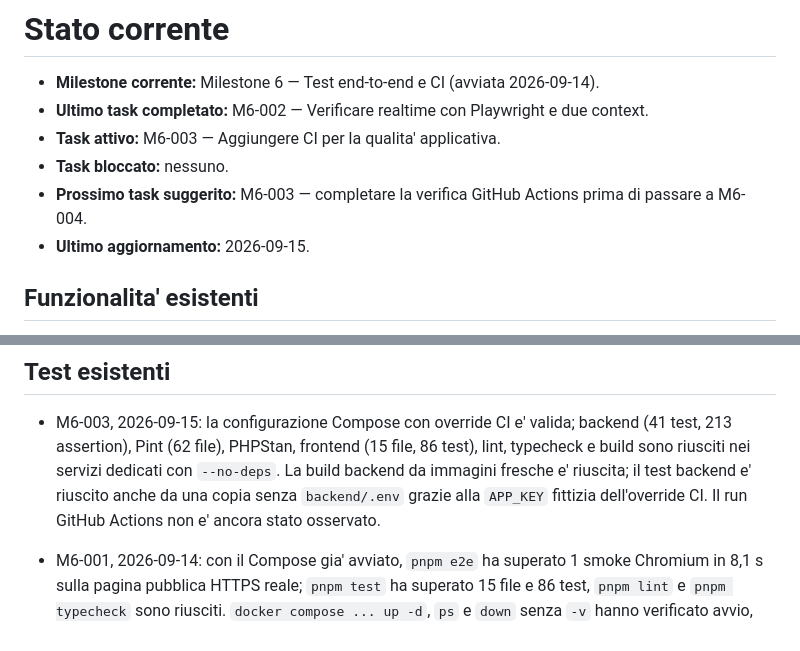
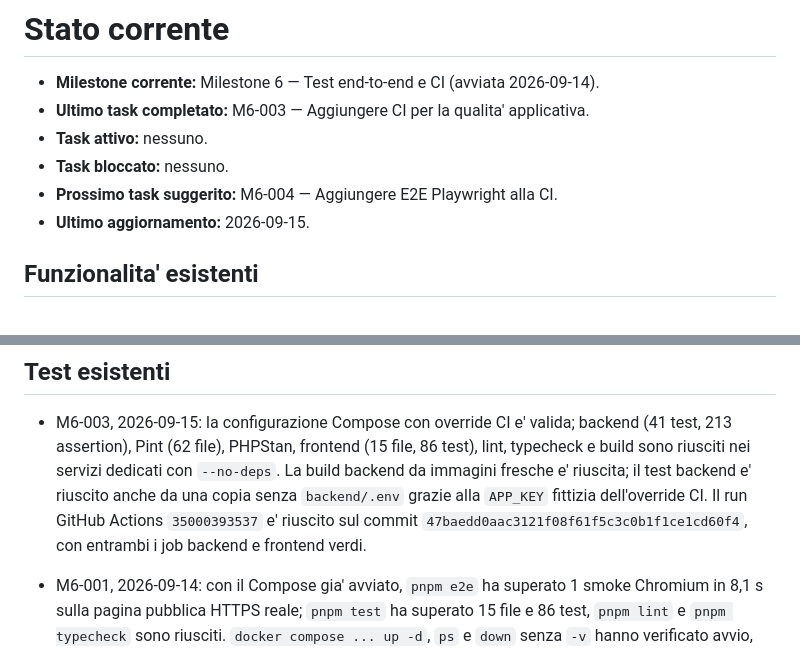
Before and after one commit to nazariodicataldo/simple-chat, a Markdown page: docs/project/current-state.md, 2 parts joined by grey strips. Rendered like a GitHub page.

Commit message:
feat: update current state and complete CI quality task M6-003

```diff
--- a/docs/project/current-state.md
+++ b/docs/project/current-state.md
@@ -1,11 +1,10 @@
 # Stato corrente
 
 - **Milestone corrente:** Milestone 6 — Test end-to-end e CI (avviata 2026-09-14).
-- **Ultimo task completato:** M6-002 — Verificare realtime con Playwright e due context.
-- **Task attivo:** M6-003 — Aggiungere CI per la qualita' applicativa.
+- **Ultimo task completato:** M6-003 — Aggiungere CI per la qualita' applicativa.
+- **Task attivo:** nessuno.
 - **Task bloccato:** nessuno.
-- **Prossimo task suggerito:** M6-003 — completare la verifica GitHub Actions
-  prima di passare a M6-004.
+- **Prossimo task suggerito:** M6-004 — Aggiungere E2E Playwright alla CI.
 - **Ultimo aggiornamento:** 2026-09-15.
 
 ## Funzionalita' esistenti
@@ -160,8 +159,9 @@
   86 test), lint, typecheck e build sono riusciti nei servizi dedicati con
   `--no-deps`. La build backend da immagini fresche e' riuscita; il test
   backend e' riuscito anche da una copia senza `backend/.env` grazie alla
-  `APP_KEY` fittizia dell'override CI. Il run GitHub Actions non e' ancora stato
-  osservato.
+  `APP_KEY` fittizia dell'override CI. Il run GitHub Actions `35000393537` e'
+  riuscito sul commit `47baedd0aac3121f08f61f5c3c0b1f1ce1cd60f4`, con entrambi i
+  job backend e frontend verdi.
 
 - M6-001, 2026-09-14: con il Compose gia' avviato, `pnpm e2e` ha superato 1
   smoke Chromium in 8,1 s sulla pagina pubblica HTTPS reale; `pnpm test` ha
```
Also changed, not shown: docs/learning/github-actions.md (+3 -3 lines), 2 other files.
